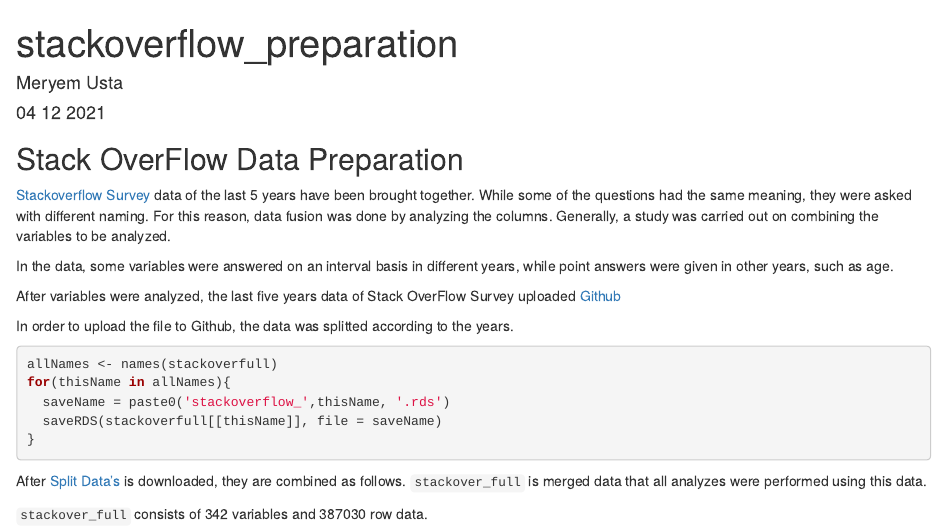
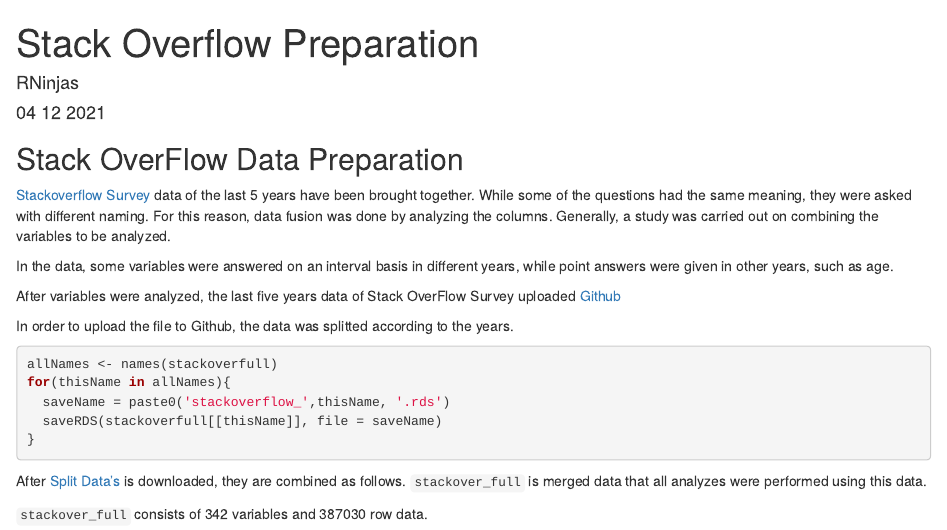
Before and after one commit to pjournal/mef05g-rninjas, an R Markdown document (stackover_data_preparation.rmd): the page in a window 1100 px wide, from its top. The pictures show the output file stackover_data_preparation.html that the author committed with the source, opened offline.

Commit message:
update rmd

```diff
--- a/stackover_data_preparation.rmd
+++ b/stackover_data_preparation.rmd
@@ -1,6 +1,6 @@
 ---
-title: "stackoverflow_preparation"
-author: "Meryem Usta"
+title: "Stack Overflow Preparation"
+author: "RNinjas"
 date: "04 12 2021"
 output: html_document
 ---
```
Also changed, not shown: stackover_data_general.rmd (+1 -1 lines), stackover_data_general.html, stackover_data_preparation.html.
